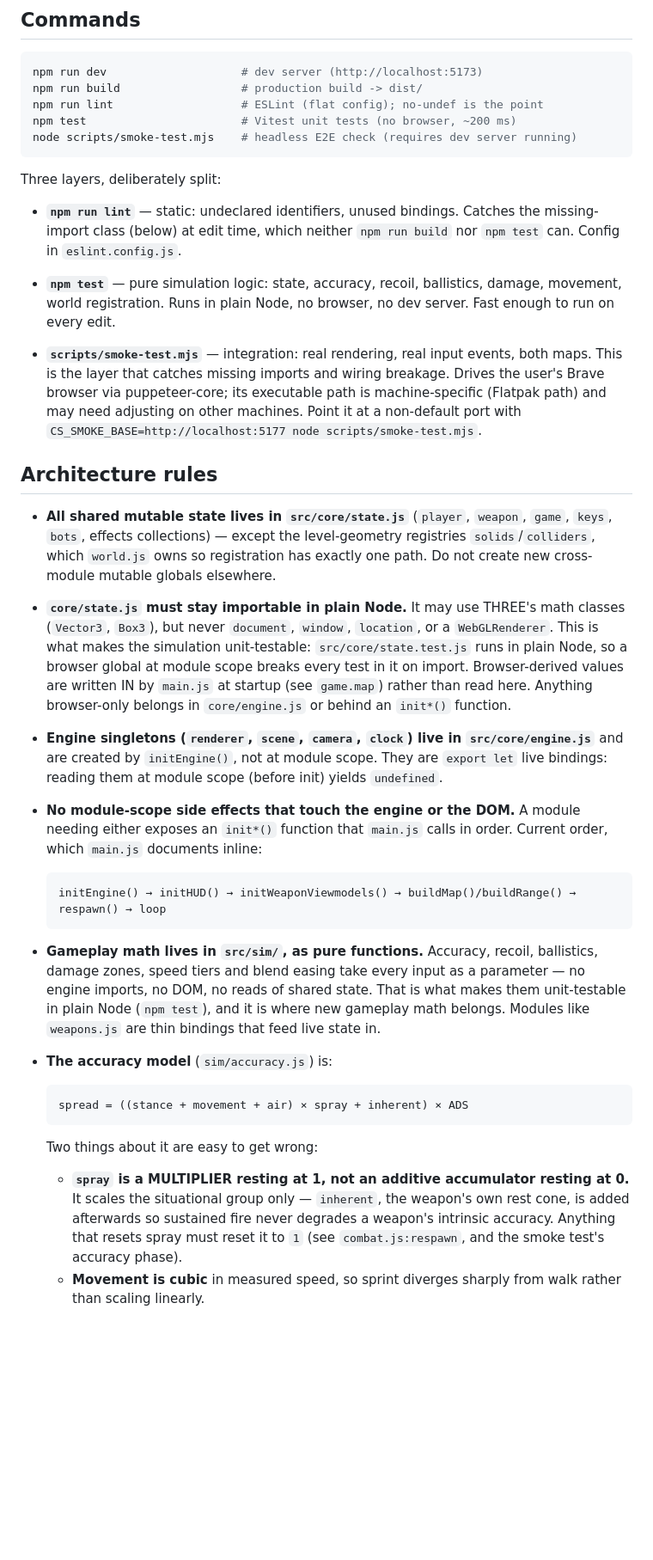
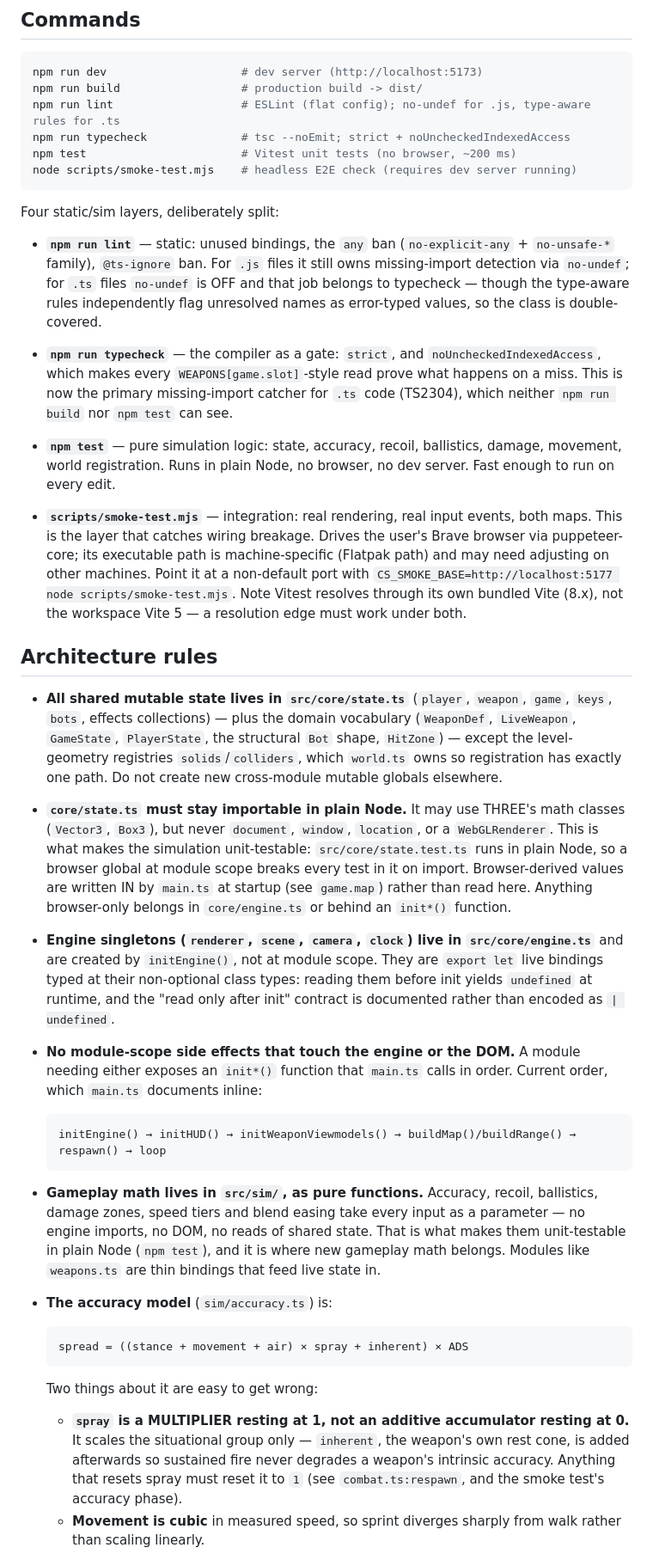
Before and after one commit to thomasN4/hitscan, a Markdown page: AGENTS.md, the part around one of its changes. Shown at 86% size. Drawn GitHub-style; blank space fills up the shorter version.

Commit message:
Record PR 7 in the tranche plan; document TS-era gates, conventions and lessons

````diff
--- a/AGENTS.md
+++ b/AGENTS.md
@@ -41,36 +41,39 @@ Direct pushes to `main` are the exception, only when the user asks (e.g., hotfix
 ```sh
 npm run dev                    # dev server (http://localhost:5173)
 npm run build                  # production build -> dist/
-npm run lint                   # ESLint (flat config); no-undef is the point
+npm run lint                   # ESLint (flat config); no-undef for .js, type-aware rules for .ts
+npm run typecheck              # tsc --noEmit; strict + noUncheckedIndexedAccess
 npm test                       # Vitest unit tests (no browser, ~200 ms)
 node scripts/smoke-test.mjs    # headless E2E check (requires dev server running)
 ```
 
-Three layers, deliberately split:
+Four static/sim layers, deliberately split:
 
-- **`npm run lint`** — static: undeclared identifiers, unused bindings. Catches the missing-import class (below) at edit time, which neither `npm run build` nor `npm test` can. Config in `eslint.config.js`.
+- **`npm run lint`** — static: unused bindings, the `any` ban (`no-explicit-any` + `no-unsafe-*` family), `@ts-ignore` ban. For `.js` files it still owns missing-import detection via `no-undef`; for `.ts` files `no-undef` is OFF and that job belongs to typecheck — though the type-aware rules independently flag unresolved names as error-typed values, so the class is double-covered.
+
+- **`npm run typecheck`** — the compiler as a gate: `strict`, and `noUncheckedIndexedAccess`, which makes every `WEAPONS[game.slot]`-style read prove what happens on a miss. This is now the primary missing-import catcher for `.ts` code (TS2304), which neither `npm run build` nor `npm test` can see.
 
 - **`npm test`** — pure simulation logic: state, accuracy, recoil, ballistics, damage, movement, world registration. Runs in plain Node, no browser, no dev server. Fast enough to run on every edit.
-- **`scripts/smoke-test.mjs`** — integration: real rendering, real input events, both maps. This is the layer that catches missing imports and wiring breakage. Drives the user's Brave browser via puppeteer-core; its executable path is machine-specific (Flatpak path) and may need adjusting on other machines. Point it at a non-default port with `CS_SMOKE_BASE=http://localhost:5177 node scripts/smoke-test.mjs`.
+- **`scripts/smoke-test.mjs`** — integration: real rendering, real input events, both maps. This is the layer that catches wiring breakage. Drives the user's Brave browser via puppeteer-core; its executable path is machine-specific (Flatpak path) and may need adjusting on other machines. Point it at a non-default port with `CS_SMOKE_BASE=http://localhost:5177 node scripts/smoke-test.mjs`. Note Vitest resolves through its own bundled Vite (8.x), not the workspace Vite 5 — a resolution edge must work under both.
 
 ## Architecture rules
 
-- **All shared mutable state lives in `src/core/state.js`** (`player`, `weapon`, `game`, `keys`, `bots`, effects collections) — except the level-geometry registries `solids`/`colliders`, which `world.js` owns so registration has exactly one path. Do not create new cross-module mutable globals elsewhere.
-- **`core/state.js` must stay importable in plain Node.** It may use THREE's math classes (`Vector3`, `Box3`), but never `document`, `window`, `location`, or a `WebGLRenderer`. This is what makes the simulation unit-testable: `src/core/state.test.js` runs in plain Node, so a browser global at module scope breaks every test in it on import. Browser-derived values are written IN by `main.js` at startup (see `game.map`) rather than read here. Anything browser-only belongs in `core/engine.js` or behind an `init*()` function.
-- **Engine singletons (`renderer`, `scene`, `camera`, `clock`) live in `src/core/engine.js`** and are created by `initEngine()`, not at module scope. They are `export let` live bindings: reading them at module scope (before init) yields `undefined`.
-- **No module-scope side effects that touch the engine or the DOM.** A module needing either exposes an `init*()` function that `main.js` calls in order. Current order, which `main.js` documents inline:
+- **All shared mutable state lives in `src/core/state.ts`** (`player`, `weapon`, `game`, `keys`, `bots`, effects collections) — plus the domain vocabulary (`WeaponDef`, `LiveWeapon`, `GameState`, `PlayerState`, the structural `Bot` shape, `HitZone`) — except the level-geometry registries `solids`/`colliders`, which `world.ts` owns so registration has exactly one path. Do not create new cross-module mutable globals elsewhere.
+- **`core/state.ts` must stay importable in plain Node.** It may use THREE's math classes (`Vector3`, `Box3`), but never `document`, `window`, `location`, or a `WebGLRenderer`. This is what makes the simulation unit-testable: `src/core/state.test.ts` runs in plain Node, so a browser global at module scope breaks every test in it on import. Browser-derived values are written IN by `main.ts` at startup (see `game.map`) rather than read here. Anything browser-only belongs in `core/engine.ts` or behind an `init*()` function.
+- **Engine singletons (`renderer`, `scene`, `camera`, `clock`) live in `src/core/engine.ts`** and are created by `initEngine()`, not at module scope. They are `export let` live bindings typed at their non-optional class types: reading them before init yields `undefined` at runtime, and the "read only after init" contract is documented rather than encoded as `| undefined`.
+- **No module-scope side effects that touch the engine or the DOM.** A module needing either exposes an `init*()` function that `main.ts` calls in order. Current order, which `main.ts` documents inline:
 
   ```
   initEngine() → initHUD() → initWeaponViewmodels() → buildMap()/buildRange() → respawn() → loop
   ```
 
-- **Gameplay math lives in `src/sim/`, as pure functions.** Accuracy, recoil, ballistics, damage zones, speed tiers and blend easing take every input as a parameter — no engine imports, no DOM, no reads of shared state. That is what makes them unit-testable in plain Node (`npm test`), and it is where new gameplay math belongs. Modules like `weapons.js` are thin bindings that feed live state in.
-- **The accuracy model** (`sim/accuracy.js`) is:
+- **Gameplay math lives in `src/sim/`, as pure functions.** Accuracy, recoil, ballistics, damage zones, speed tiers and blend easing take every input as a parameter — no engine imports, no DOM, no reads of shared state. That is what makes them unit-testable in plain Node (`npm test`), and it is where new gameplay math belongs. Modules like `weapons.ts` are thin bindings that feed live state in.
+- **The accuracy model** (`sim/accuracy.ts`) is:
 
   ```
   spread = ((stance + movement + air) × spray + inherent) × ADS
   ```
 
   Two things about it are easy to get wrong:
-  - **`spray` is a MULTIPLIER resting at 1, not an additive accumulator resting at 0.** It scales the situational group only — `inherent`, the weapon's own rest cone, is added afterwards so sustained fire never degrades a weapon's intrinsic accuracy. Anything that resets spray must reset it to `1` (see `combat.js:respawn`, and the smoke test's accuracy phase).
+  - **`spray` is a MULTIPLIER resting at 1, not an additive accumulator resting at 0.** It scales the situational group only — `inherent`, the weapon's own rest cone, is added afterwards so sustained fire never degrades a weapon's intrinsic accuracy. Anything that resets spray must reset it to `1` (see `combat.ts:respawn`, and the smoke test's accuracy phase).
   - **Movement is cubic** in measured speed, so sprint diverges sharply from walk rather than scaling linearly.
````
Also changed, not shown: other parts of AGENTS.md (+21 -17 lines), docs/refactor-plan.md (+45 -31 lines).
